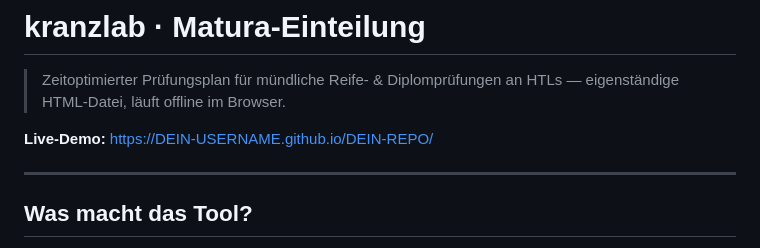
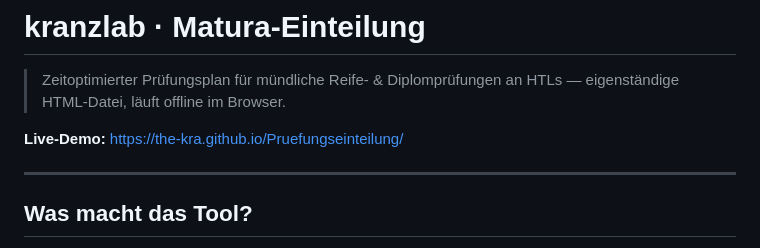
Before and after one commit to the-kra/Pruefungseinteilung, a Markdown page: README.md, the part around the change. Drawn GitHub-style.

Commit message:
Update live demo link in README.md

```diff
--- a/README.md
+++ b/README.md
@@ -2,7 +2,7 @@
 
 > Zeitoptimierter Prüfungsplan für mündliche Reife- & Diplomprüfungen an HTLs — eigenständige HTML-Datei, läuft offline im Browser.
 
-**Live-Demo:** [https://DEIN-USERNAME.github.io/DEIN-REPO/](https://DEIN-USERNAME.github.io/DEIN-REPO/)
+**Live-Demo:** [https://the-kra.github.io/Pruefungseinteilung/](https://the-kra.github.io/Pruefungseinteilung/)
 
 ---
 
```
